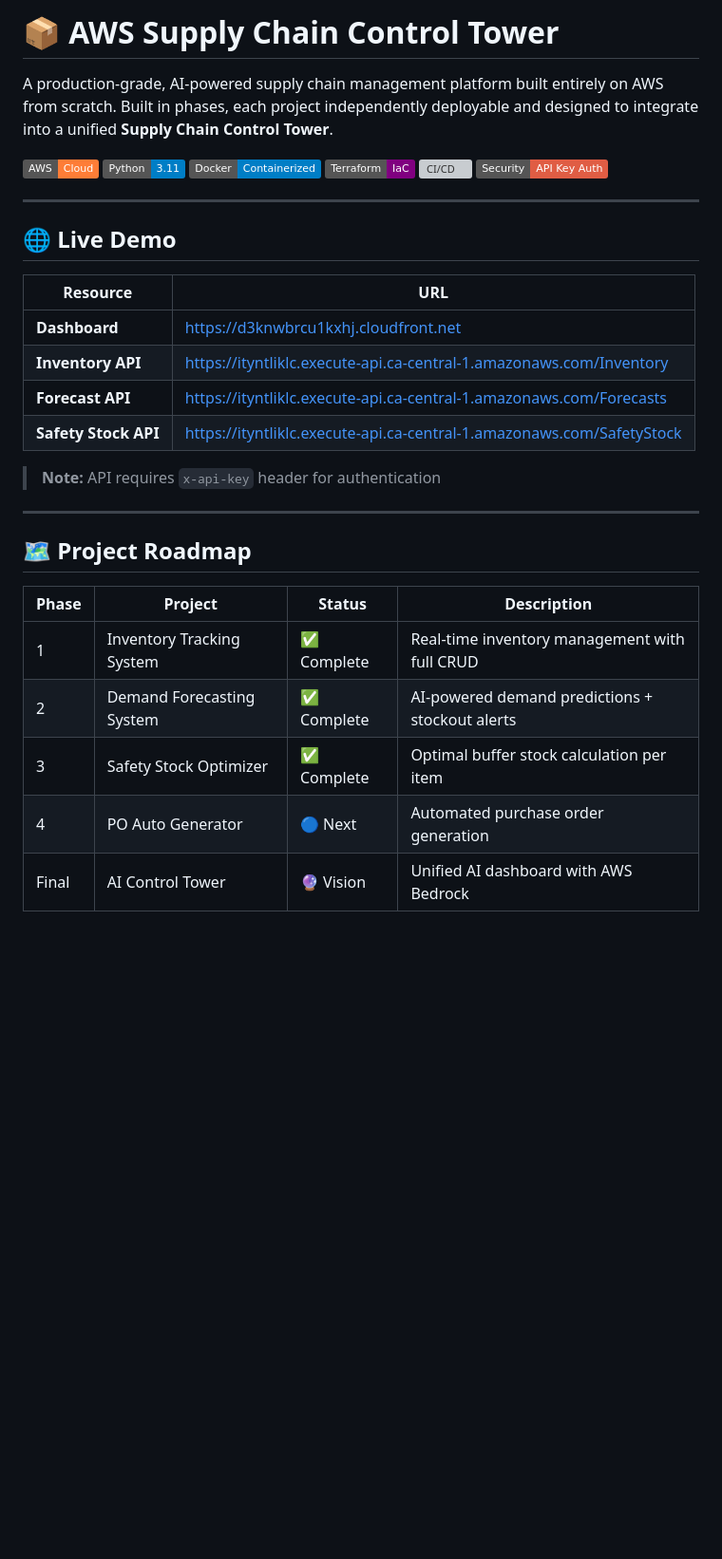
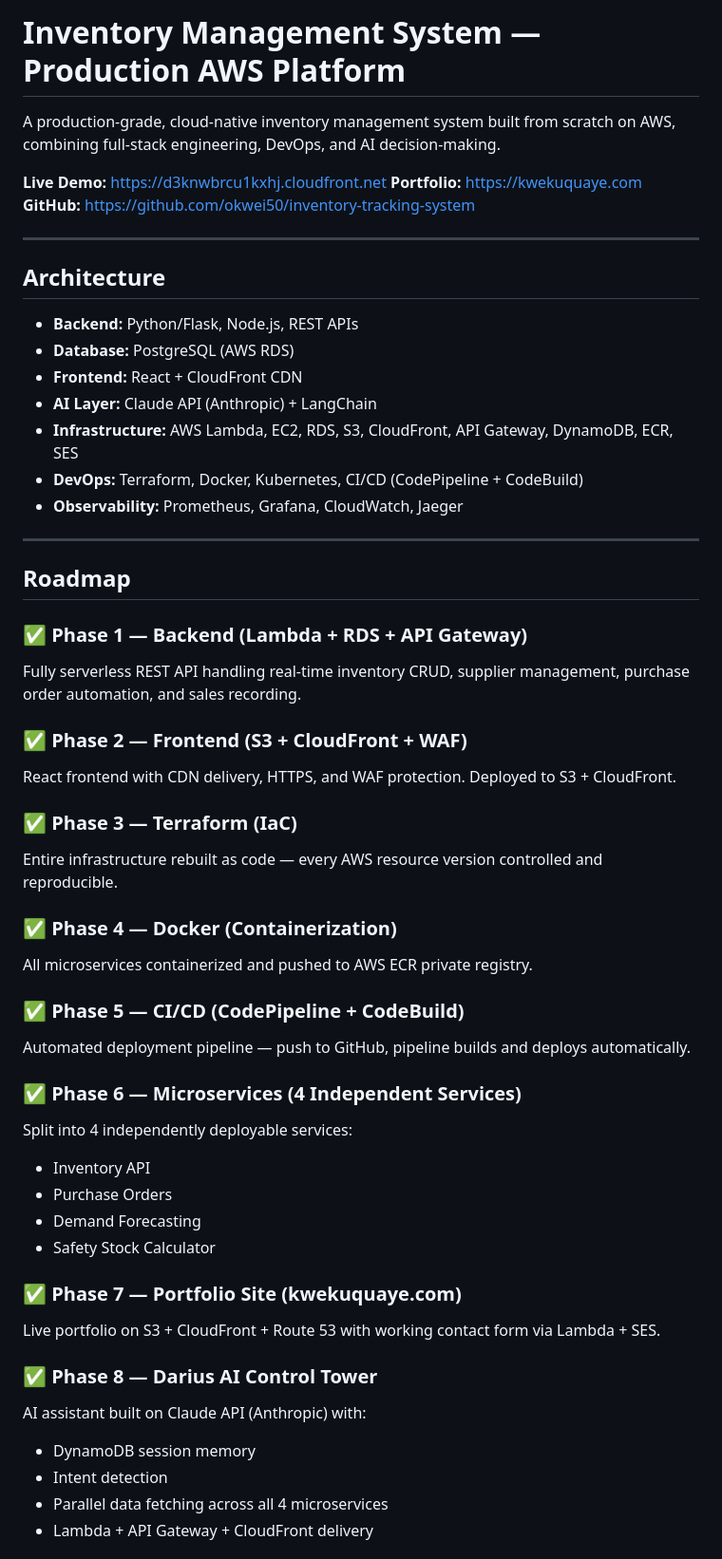
Before and after one commit to okwei50/inventory-tracking-system, a Markdown page: README.md, the part around one of its changes. Shown at 95% size. Rendered like a GitHub page; badges without logos; blank space fills up the shorter version; grey boxes are pictures that could not be loaded.

```diff
--- a/README.md
+++ b/README.md
@@ -1,35 +1,56 @@
-# 📦 AWS Supply Chain Control Tower
+# Inventory Management System — Production AWS Platform
 
-A production-grade, AI-powered supply chain management platform built entirely on AWS from scratch. Built in phases, each project independently deployable and designed to integrate into a unified **Supply Chain Control Tower**.
+A production-grade, cloud-native inventory management system built from scratch on AWS, combining full-stack engineering, DevOps, and AI decision-making.
 
-[![AWS](https://img.shields.io/badge/AWS-Cloud-orange?logo=amazon-aws)](https://aws.amazon.com)
-[![Python](https://img.shields.io/badge/Python-3.11-blue?logo=python)](https://python.org)
-[![Docker](https://img.shields.io/badge/Docker-Containerized-blue?logo=docker)](https://docker.com)
-[![Terraform](https://img.shields.io/badge/Terraform-IaC-purple?logo=terraform)](https://terraform.io)
-[![CI/CD](https://img.shields.io/badge/CI/CD-CodePipeline-green?logo=amazon-aws)](https://aws.amazon.com/codepipeline)
-[![Security](https://img.shields.io/badge/Security-API%20Key%20Auth-red?logo=amazon-aws)](https://aws.amazon.com)
+**Live Demo:** https://d3knwbrcu1kxhj.cloudfront.net
+**Portfolio:** https://kwekuquaye.com
+**GitHub:** https://github.com/okwei50/inventory-tracking-system
 
 ---
 
-## 🌐 Live Demo
+## Architecture
 
-| Resource | URL |
-|----------|-----|
-| **Dashboard** | https://d3knwbrcu1kxhj.cloudfront.net |
-| **Inventory API** | https://ityntliklc.execute-api.ca-central-1.amazonaws.com/Inventory |
-| **Forecast API** | https://ityntliklc.execute-api.ca-central-1.amazonaws.com/Forecasts |
-| **Safety Stock API** | https://ityntliklc.execute-api.ca-central-1.amazonaws.com/SafetyStock |
-
-> **Note:** API requires `x-api-key` header for authentication
+- **Backend:** Python/Flask, Node.js, REST APIs
+- **Database:** PostgreSQL (AWS RDS)
+- **Frontend:** React + CloudFront CDN
+- **AI Layer:** Claude API (Anthropic) + LangChain
+- **Infrastructure:** AWS Lambda, EC2, RDS, S3, CloudFront, API Gateway, DynamoDB, ECR, SES
+- **DevOps:** Terraform, Docker, Kubernetes, CI/CD (CodePipeline + CodeBuild)
+- **Observability:** Prometheus, Grafana, CloudWatch, Jaeger
 
 ---
 
-## 🗺️ Project Roadmap
+## Roadmap
 
-| Phase | Project | Status | Description |
-|-------|---------|--------|-------------|
-| 1 | Inventory Tracking System | ✅ Complete | Real-time inventory management with full CRUD |
-| 2 | Demand Forecasting System | ✅ Complete | AI-powered demand predictions + stockout alerts |
-| 3 | Safety Stock Optimizer | ✅ Complete | Optimal buffer stock calculation per item |
-| 4 | PO Auto Generator | 🔵 Next | Automated purchase order generation |
-| Final | AI Control Tower | 🔮 Vision | Unified AI dashboard with AWS Bedrock |
+### ✅ Phase 1 — Backend (Lambda + RDS + API Gateway)
+Fully serverless REST API handling real-time inventory CRUD, supplier management, purchase order automation, and sales recording.
+
+### ✅ Phase 2 — Frontend (S3 + CloudFront + WAF)
+React frontend with CDN delivery, HTTPS, and WAF protection. Deployed to S3 + CloudFront.
+
+### ✅ Phase 3 — Terraform (IaC)
+Entire infrastructure rebuilt as code — every AWS resource version controlled and reproducible.
+
+### ✅ Phase 4 — Docker (Containerization)
+All microservices containerized and pushed to AWS ECR private registry.
+
+### ✅ Phase 5 — CI/CD (CodePipeline + CodeBuild)
+Automated deployment pipeline — push to GitHub, pipeline builds and deploys automatically.
+
+### ✅ Phase 6 — Microservices (4 Independent Services)
+Split into 4 independently deployable services:
+- Inventory API
+- Purchase Orders
+- Demand Forecasting
+- Safety Stock Calculator
+
+### ✅ Phase 7 — Portfolio Site (kwekuquaye.com)
+Live portfolio on S3 + CloudFront + Route 53 with working contact form via Lambda + SES.
+
+### ✅ Phase 8 — Darius AI Control Tower
+AI assistant built on Claude API (Anthropic) with:
+- DynamoDB session memory
+- Intent detection
+- Parallel data fetching across all 4 microservices
+- Lambda + API Gateway + CloudFront delivery
+
```
Also changed, not shown: other parts of README.md (+39 -228 lines).
